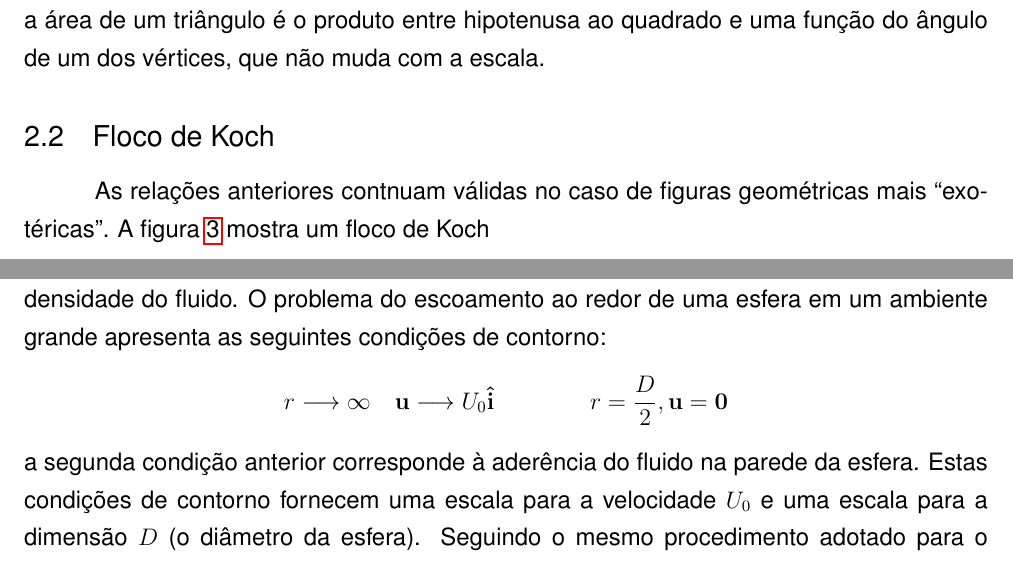
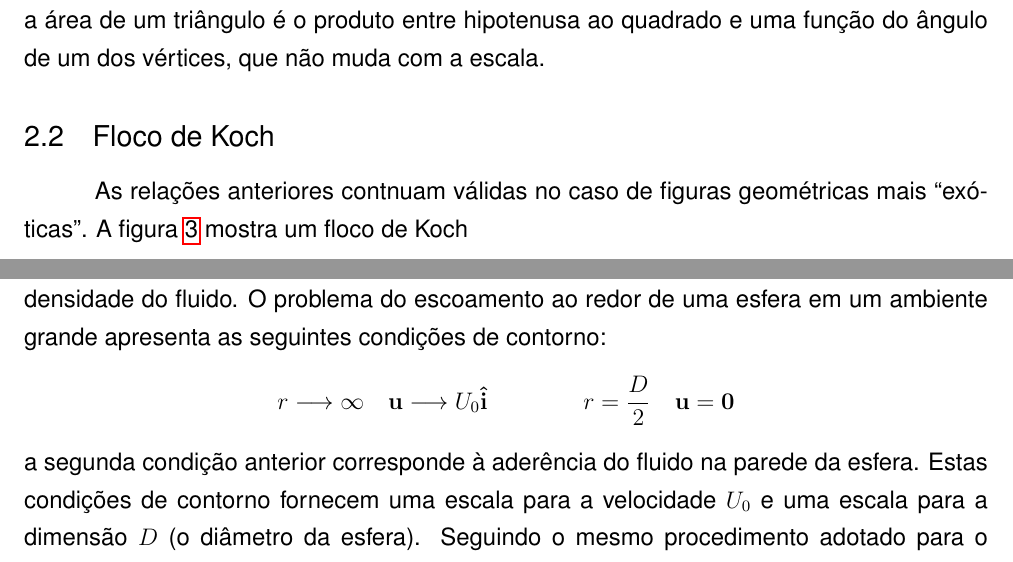
Before and after one commit to pjabardo/livro-modelos, a LaTeX thesis (modelos.tex): two parts of pages 9 and 18 of 37, joined at a grey line, cut so that both start at the same text. Compiled offline with pdfLaTeX.

Commit message:
Melhorando o texto

```diff
--- a/modelos.tex
+++ b/modelos.tex
@@ -217,7 +218,7 @@ Para concluir, esta demonstração do teorema de Pitágoras é resultado do fato
 
 \subsection{Floco de Koch}
 
-As relações anteriores contnuam válidas no caso de figuras geométricas mais ``exotéricas''. A figura \ref{fig:koch} mostra um floco de Koch
+As relações anteriores contnuam válidas no caso de figuras geométricas mais ``exóticas''. A figura \ref{fig:koch} mostra um floco de Koch
 
 \begin{figure}
 \centering
@@ -413,7 +414,7 @@ Os examplos anteriores usaram modelos simples e/ou lineares para mostrar como as
 \end{equation}
 onde $\p{u}$ é o vetor velocidade, $p$ é o campo de pressões, $\nu$ é a viscosidade cinemática e $\rho$ é a densidade do fluido. O problema do escoamento ao redor de uma esfera em um ambiente grande apresenta as seguintes condições de contorno:
 \[
- r\lra\infty \quad \p{u}\lra U_0\p{\hat{i}} \qquad\qquad r=\frac{D}{2}, \p{u} = \p{0}
+ r\lra\infty \quad \p{u}\lra U_0\p{\hat{i}} \qquad\qquad r=\frac{D}{2}\quad \p{u} = \p{0}
 \]
 a segunda condição anterior corresponde à aderência do fluido na parede da esfera. Estas condições de contorno fornecem uma escala para a velocidade $U_0$ e uma escala para a dimensão $D$ (o diâmetro da esfera). Seguindo o mesmo procedimento adotado para o problema de difusão, obtém-se os seguintes parâmetros para o problema:
 
```
Also changed, not shown: modelos.tex (1 more changed lines).
